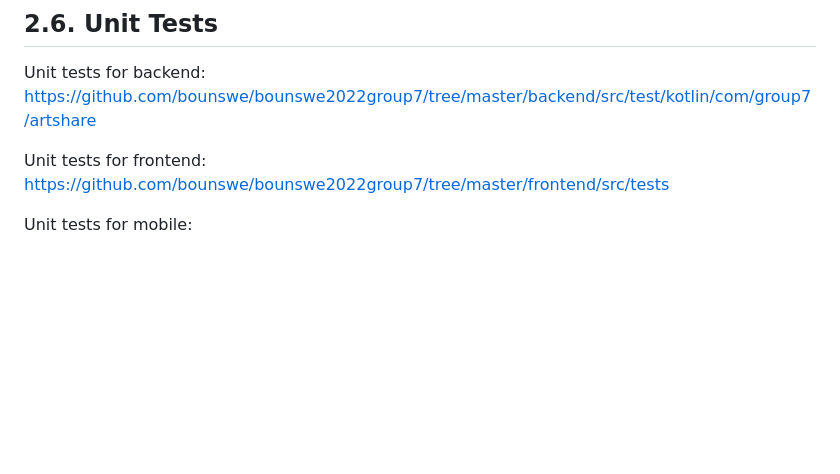
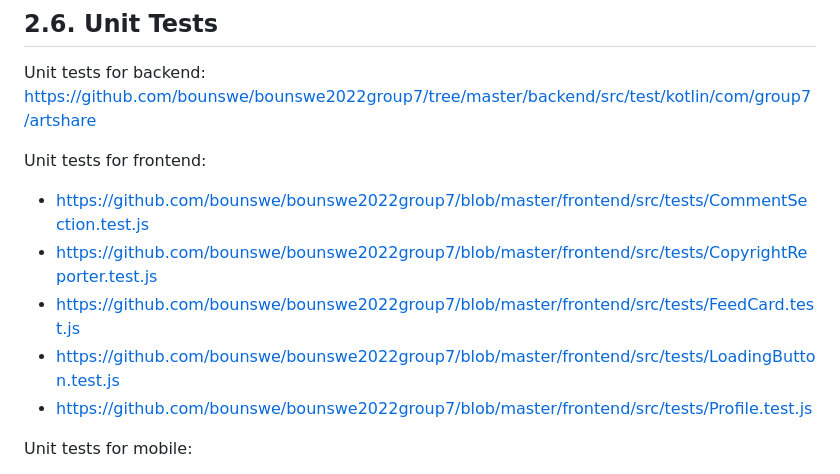
Before and after one commit to bounswe/bounswe2022group7, a Markdown page: deliverables/CMPE451_Customer_Presentation_Milestone_Final/milestone_report.md, the part around the change. GitHub-like rendering; blank space fills up the shorter version.

Commit message:
Frontend Tests

```diff
--- a/deliverables/CMPE451_Customer_Presentation_Milestone_Final/milestone_report.md
+++ b/deliverables/CMPE451_Customer_Presentation_Milestone_Final/milestone_report.md
@@ -1406,7 +1406,12 @@ To build using Android Studio interface:
 
 Unit tests for backend: https://github.com/bounswe/bounswe2022group7/tree/master/backend/src/test/kotlin/com/group7/artshare
 
-Unit tests for frontend: https://github.com/bounswe/bounswe2022group7/tree/master/frontend/src/tests
+Unit tests for frontend:
+- https://github.com/bounswe/bounswe2022group7/blob/master/frontend/src/tests/CommentSection.test.js
+- https://github.com/bounswe/bounswe2022group7/blob/master/frontend/src/tests/CopyrightReporter.test.js
+- https://github.com/bounswe/bounswe2022group7/blob/master/frontend/src/tests/FeedCard.test.js
+- https://github.com/bounswe/bounswe2022group7/blob/master/frontend/src/tests/LoadingButton.test.js
+- https://github.com/bounswe/bounswe2022group7/blob/master/frontend/src/tests/Profile.test.js
 
 Unit tests for mobile:
 - https://github.com/bounswe/bounswe2022group7/blob/master/android/test/widget_test/create_event_test.dart
```
